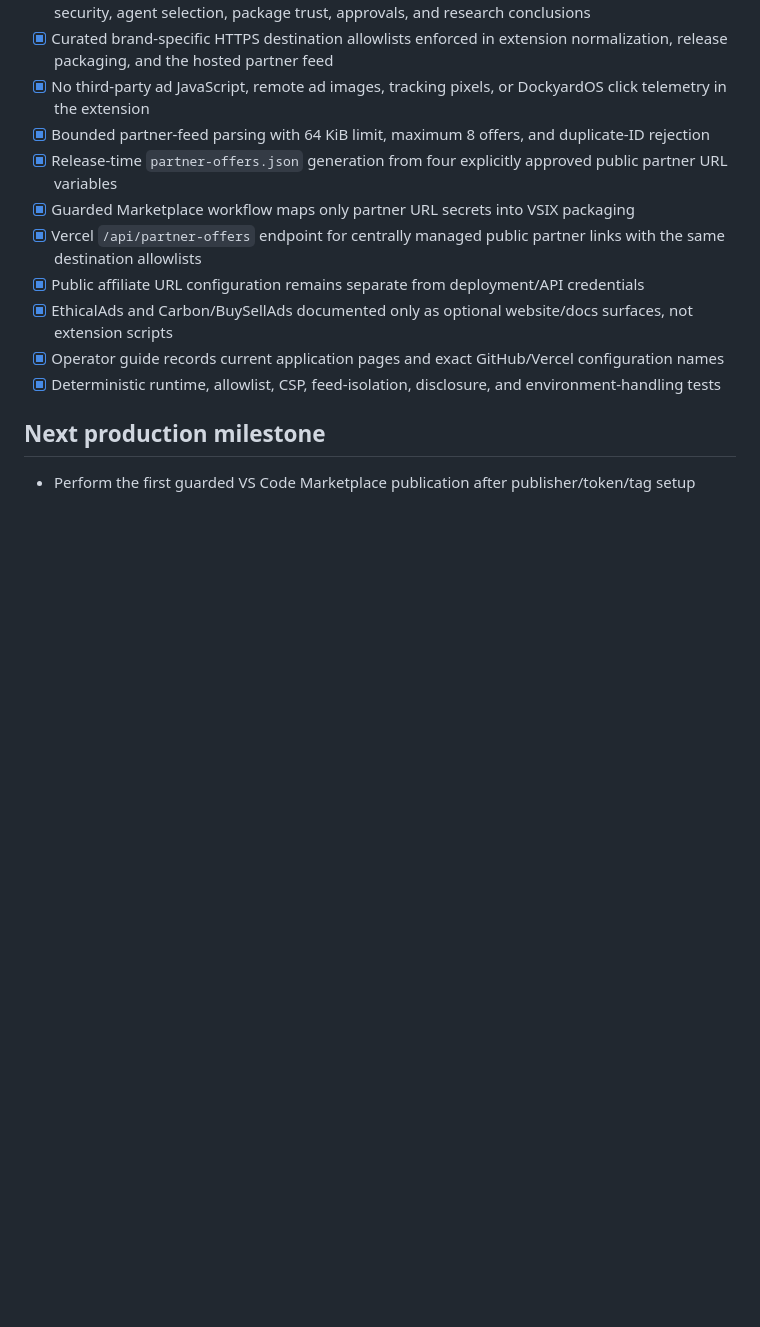
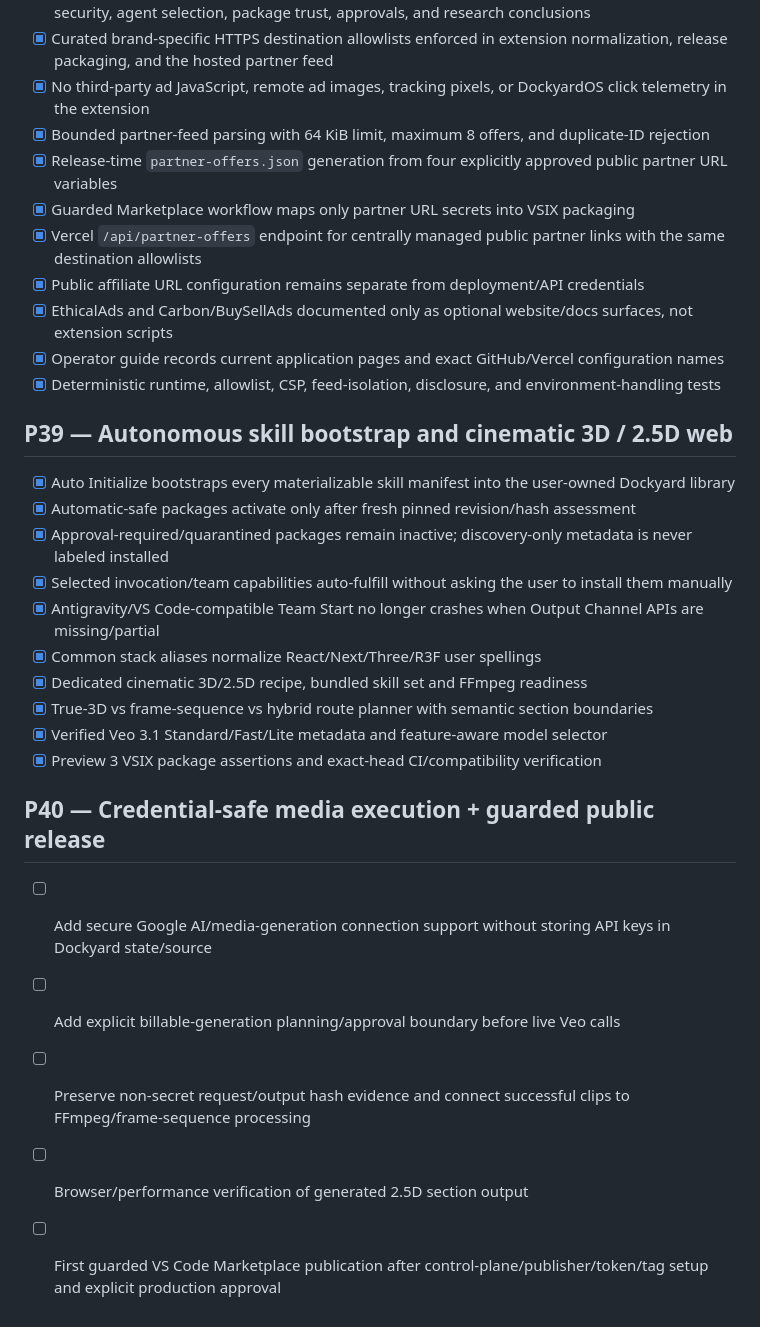
Before and after one commit to cassielxyz/DockyardOS, a Markdown page: docs/ROADMAP.md, the part around the change. Rendered like a GitHub page; blank space fills up the shorter version.

Commit message:
Roadmap: record P39 completion and P40 continuation target

```diff
--- a/docs/ROADMAP.md
+++ b/docs/ROADMAP.md
@@ -459,6 +459,23 @@
 - [x] Operator guide records current application pages and exact GitHub/Vercel configuration names
 - [x] Deterministic runtime, allowlist, CSP, feed-isolation, disclosure, and environment-handling tests
 
-## Next production milestone
+## P39 — Autonomous skill bootstrap and cinematic 3D / 2.5D web
 
-- Perform the first guarded VS Code Marketplace publication after publisher/token/tag setup
+- [x] Auto Initialize bootstraps every materializable skill manifest into the user-owned Dockyard library
+- [x] Automatic-safe packages activate only after fresh pinned revision/hash assessment
+- [x] Approval-required/quarantined packages remain inactive; discovery-only metadata is never labeled installed
+- [x] Selected invocation/team capabilities auto-fulfill without asking the user to install them manually
+- [x] Antigravity/VS Code-compatible Team Start no longer crashes when Output Channel APIs are missing/partial
+- [x] Common stack aliases normalize React/Next/Three/R3F user spellings
+- [x] Dedicated cinematic 3D/2.5D recipe, bundled skill set and FFmpeg readiness
+- [x] True-3D vs frame-sequence vs hybrid route planner with semantic section boundaries
+- [x] Verified Veo 3.1 Standard/Fast/Lite metadata and feature-aware model selector
+- [x] Preview 3 VSIX package assertions and exact-head CI/compatibility verification
+
+## P40 — Credential-safe media execution + guarded public release
+
+- [ ] Add secure Google AI/media-generation connection support without storing API keys in Dockyard state/source
+- [ ] Add explicit billable-generation planning/approval boundary before live Veo calls
+- [ ] Preserve non-secret request/output hash evidence and connect successful clips to FFmpeg/frame-sequence processing
+- [ ] Browser/performance verification of generated 2.5D section output
+- [ ] First guarded VS Code Marketplace publication after control-plane/publisher/token/tag setup and explicit production approval
```
